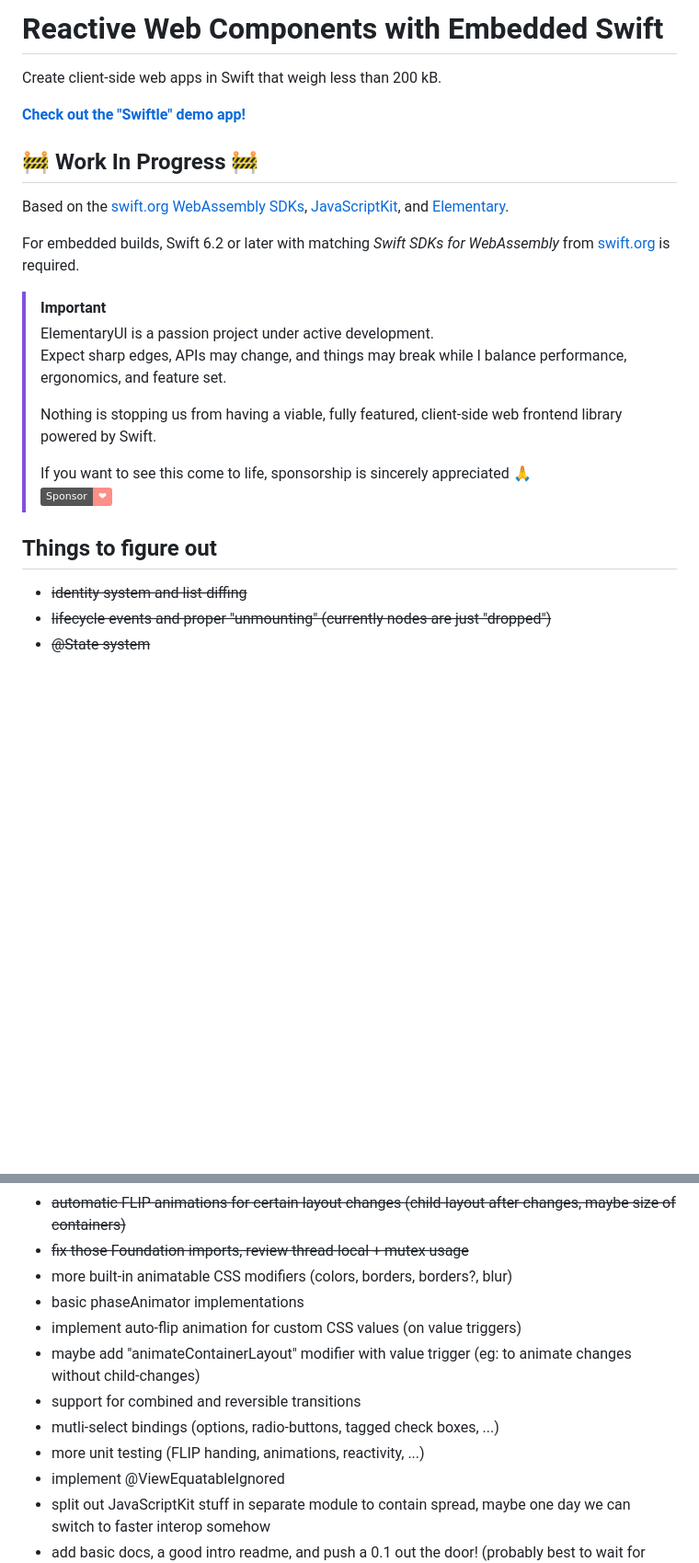
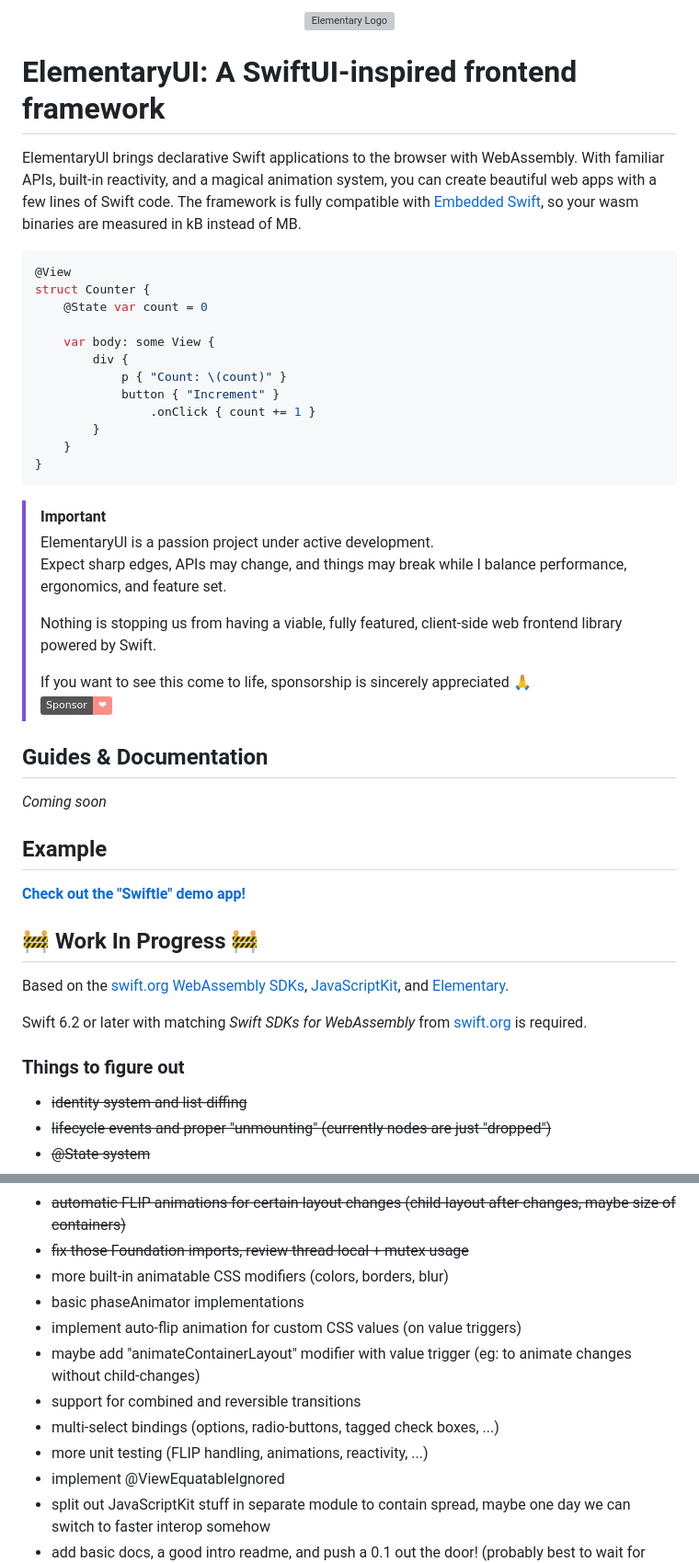
Before and after one commit to sliemeobn/elementary-dom, a Markdown page: README.md, 2 parts joined by grey strips. Shown at 92% size. Rendered like a GitHub page; badges without logos; blank space fills up the shorter version; grey boxes are pictures that could not be loaded.

Commit message:
Updated Readme (#42)

````diff
--- a/README.md
+++ b/README.md
@@ -1,13 +1,25 @@
-# Reactive Web Components with Embedded Swift
+<p align="center">
+  <img src="https://elementary-swift.github.io/assets/elementary-logo.svg" width="100px" alt="Elementary Logo">
+</p>
 
-Create client-side web apps in Swift that weigh less than 200 kB.
+# ElementaryUI: A SwiftUI-inspired frontend framework
 
-**[Check out the "Swiftle" demo app!](/Examples/Swiftle/)**
+ElementaryUI brings declarative Swift applications to the browser with WebAssembly. With familiar APIs, built-in reactivity, and a magical animation system, you can create beautiful web apps with a few lines of Swift code. The framework is fully compatible with [Embedded Swift](https://docs.swift.org/embedded/documentation/embedded/), so your wasm binaries are measured in kB instead of MB.
 
-## 🚧 Work In Progress 🚧
-Based on the [swift.org WebAssembly SDKs](https://forums.swift.org/t/swift-sdks-for-webassembly-now-available-on-swift-org/80405), [JavaScriptKit](https://github.com/swiftwasm/JavaScriptKit), and [Elementary](https://github.com/elementary-swift/elementary).
+```swift
+@View
+struct Counter {
+    @State var count = 0
 
-For embedded builds, Swift 6.2 or later with matching *Swift SDKs for WebAssembly* from [swift.org](https://www.swift.org/install) is required.
+    var body: some View {
+        div {
+            p { "Count: \(count)" }
+            button { "Increment" }
+                .onClick { count += 1 }
+        }
+    }
+}
+```
 
 > [!IMPORTANT]
 > ElementaryUI is a passion project under active development.\
@@ -18,7 +30,20 @@ For embedded builds, Swift 6.2 or later with matching *Swift SDKs for WebAssembl
 > If you want to see this come to life, sponsorship is sincerely appreciated 🙏\
 > [![](https://img.shields.io/static/v1?label=Sponsor&message=%E2%9D%A4&logo=GitHub&color=%23fe8e86)](https://github.com/sponsors/sliemeobn)
 
-## Things to figure out
+## Guides & Documentation
+
+*Coming soon*
+
+## Example
+
+**[Check out the "Swiftle" demo app!](/Examples/Swiftle/)**
+
+## 🚧 Work In Progress 🚧
+Based on the [swift.org WebAssembly SDKs](https://forums.swift.org/t/swift-sdks-for-webassembly-now-available-on-swift-org/80405), [JavaScriptKit](https://github.com/swiftwasm/JavaScriptKit), and [Elementary](https://github.com/elementary-swift/elementary).
+
+Swift 6.2 or later with matching *Swift SDKs for WebAssembly* from [swift.org](https://www.swift.org/install) is required.
+
+### Things to figure out
 
 - ~~identity system and list-diffing~~
 - ~~lifecycle events and proper "unmounting" (currently nodes are just "dropped")~~
@@ -35,13 +60,13 @@ For embedded builds, Swift 6.2 or later with matching *Swift SDKs for WebAssembl
 - ~~somehow migrate over to "var body" instead of "var content" (what was I thinking....)~~
 - ~~automatic FLIP animations for certain layout changes (child-layout after changes, maybe size of containers)~~
 - ~~fix those Foundation imports, review thread-local + mutex usage~~
-- more built-in animatable CSS modifiers (colors, borders, borders?, blur)
+- more built-in animatable CSS modifiers (colors, borders, blur)
 - basic phaseAnimator implementations
 - implement auto-flip animation for custom CSS values (on value triggers)
 - maybe add "animateContainerLayout" modifier with value trigger (eg: to animate changes without child-changes)
 - support for combined and reversible transitions
-- mutli-select bindings (options, radio-buttons, tagged check boxes, ...)
-- more unit testing (FLIP handing, animations, reactivity, ...)
+- multi-select bindings (options, radio-buttons, tagged check boxes, ...)
+- more unit testing (FLIP handling, animations, reactivity, ...)
 - implement @ViewEquatableIgnored
 - split out JavaScriptKit stuff in separate module to contain spread, maybe one day we can switch to faster interop somehow
 - add basic docs, a good intro readme, and push a 0.1 out the door! (probably best to wait for Swift 6.2 to drop)
````
Also changed, not shown: other parts of README.md (+7 -3 lines).
